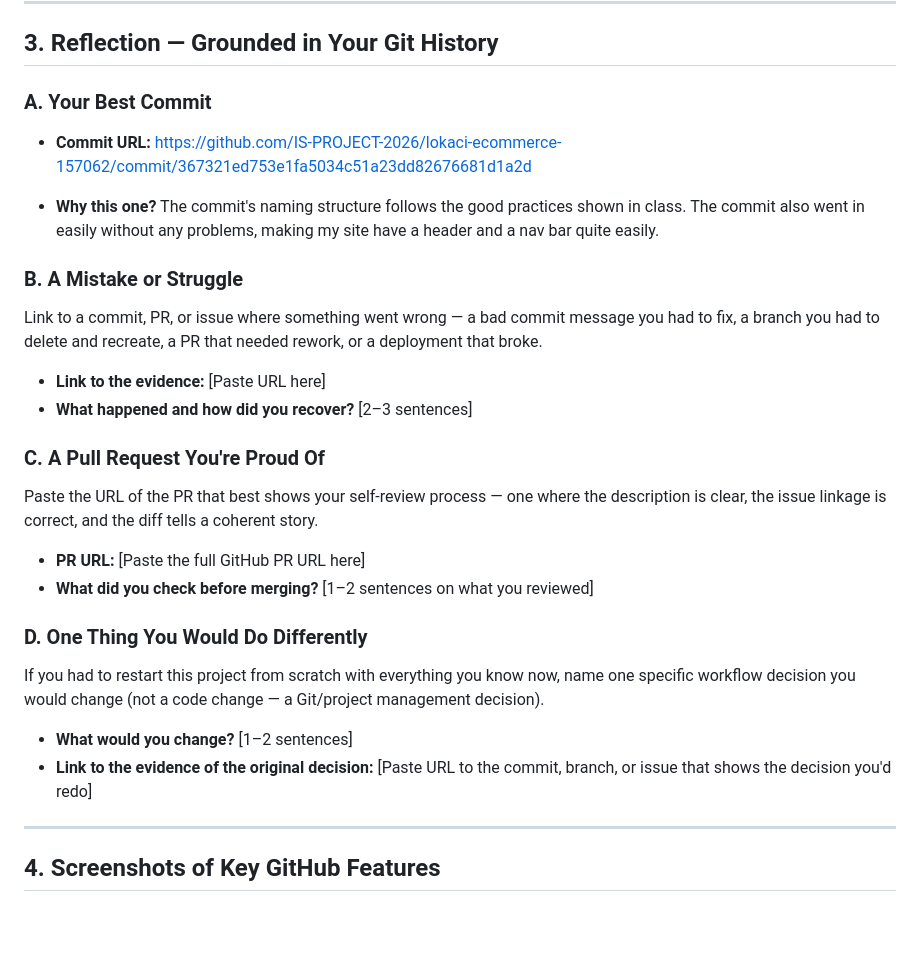
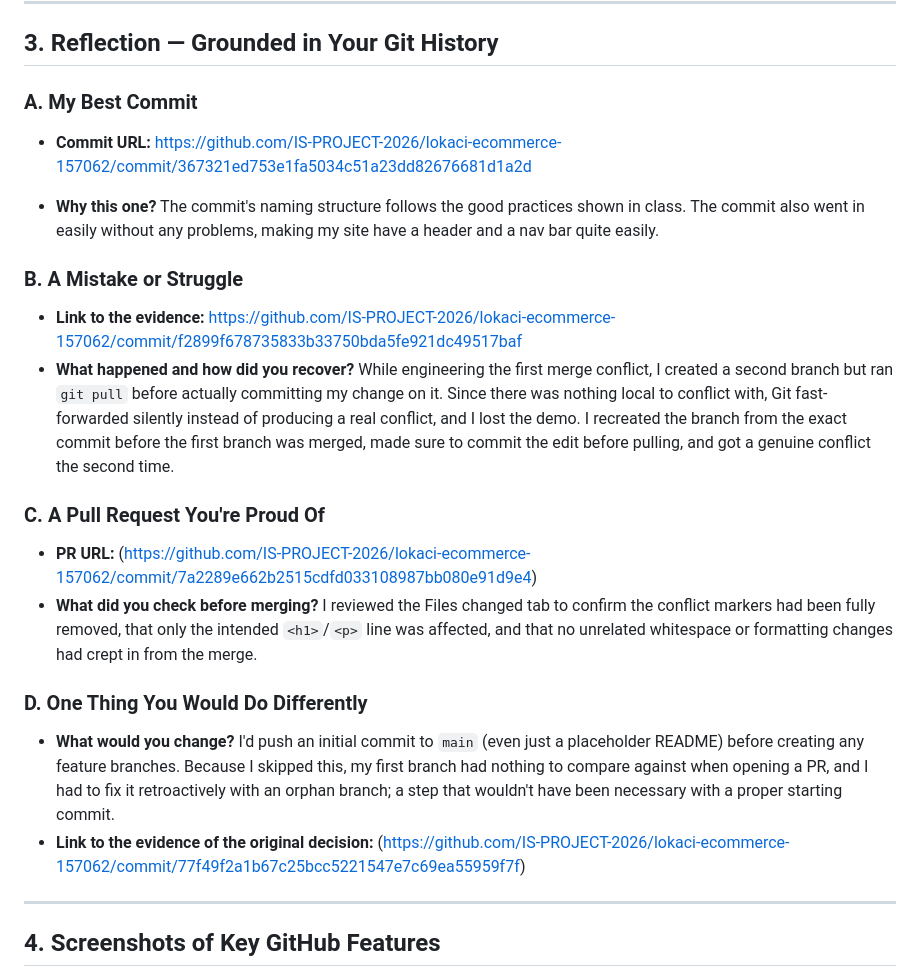
Before and after one commit to IS-PROJECT-2026/lokaci-ecommerce-157062, a Markdown page: submission.md, the part around the change. Drawn GitHub-style; blank space fills up the shorter version.

Commit message:
docs: add real commit and PR links to submission

```diff
--- a/submission.md
+++ b/submission.md
@@ -17,7 +17,7 @@
 
 ## 3. Reflection — Grounded in Your Git History
 
-### A. Your Best Commit
+### A. My Best Commit
 
 - **Commit URL:** https://github.com/IS-PROJECT-2026/lokaci-ecommerce-157062/commit/367321ed753e1fa5034c51a23dd82676681d1a2d
 
@@ -25,24 +25,18 @@
 
 ### B. A Mistake or Struggle
 
-Link to a commit, PR, or issue where something went wrong — a bad commit message you had to fix, a branch you had to delete and recreate, a PR that needed rework, or a deployment that broke.
-
-- **Link to the evidence:** [Paste URL here]
-- **What happened and how did you recover?** [2–3 sentences]
+- **Link to the evidence:** https://github.com/IS-PROJECT-2026/lokaci-ecommerce-157062/commit/f2899f678735833b33750bda5fe921dc49517baf
+- **What happened and how did you recover?** While engineering the first merge conflict, I created a second branch but ran `git pull` before actually committing my change on it. Since there was nothing local to conflict with, Git fast-forwarded silently instead of producing a real conflict, and I lost the demo. I recreated the branch from the exact commit before the first branch was merged, made sure to commit the edit before pulling, and got a genuine conflict the second time.
 
 ### C. A Pull Request You're Proud Of
 
-Paste the URL of the PR that best shows your self-review process — one where the description is clear, the issue linkage is correct, and the diff tells a coherent story.
-
-- **PR URL:** [Paste the full GitHub PR URL here]
-- **What did you check before merging?** [1–2 sentences on what you reviewed]
+- **PR URL:** (https://github.com/IS-PROJECT-2026/lokaci-ecommerce-157062/commit/7a2289e662b2515cdfd033108987bb080e91d9e4)
+- **What did you check before merging?** I reviewed the Files changed tab to confirm the conflict markers had been fully removed, that only the intended `<h1>`/`<p>` line was affected, and that no unrelated whitespace or formatting changes had crept in from the merge.
 
 ### D. One Thing You Would Do Differently
 
-If you had to restart this project from scratch with everything you know now, name one specific workflow decision you would change (not a code change — a Git/project management decision).
-
-- **What would you change?** [1–2 sentences]
-- **Link to the evidence of the original decision:** [Paste URL to the commit, branch, or issue that shows the decision you'd redo]
+- **What would you change?** I'd push an initial commit to `main` (even just a placeholder README) before creating any feature branches. Because I skipped this, my first branch had nothing to compare against when opening a PR, and I had to fix it retroactively with an orphan branch; a step that wouldn't have been necessary with a proper starting commit.
+- **Link to the evidence of the original decision:** (https://github.com/IS-PROJECT-2026/lokaci-ecommerce-157062/commit/77f49f2a1b67c25bcc5221547e7c69ea55959f7f)
 
 ---
 
```
